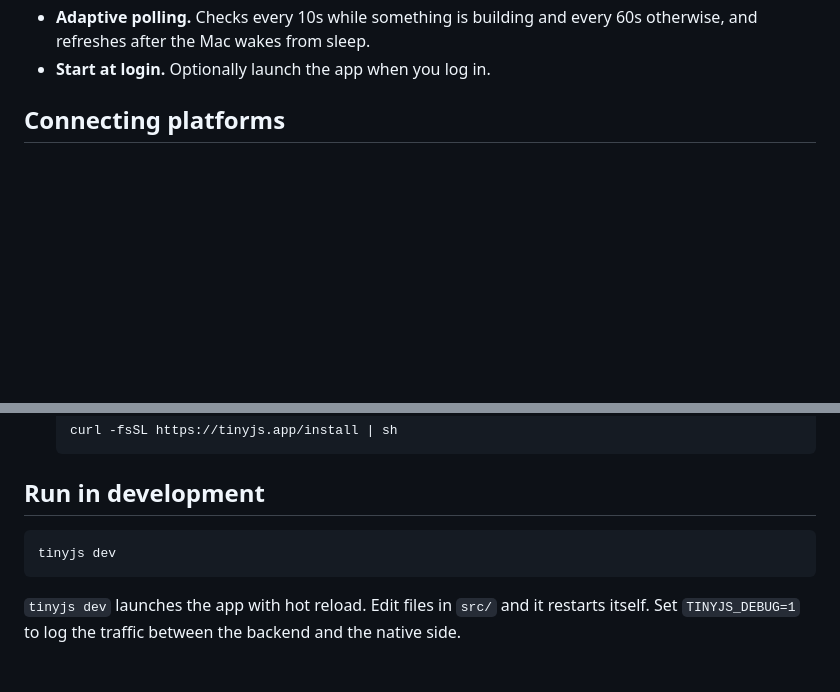
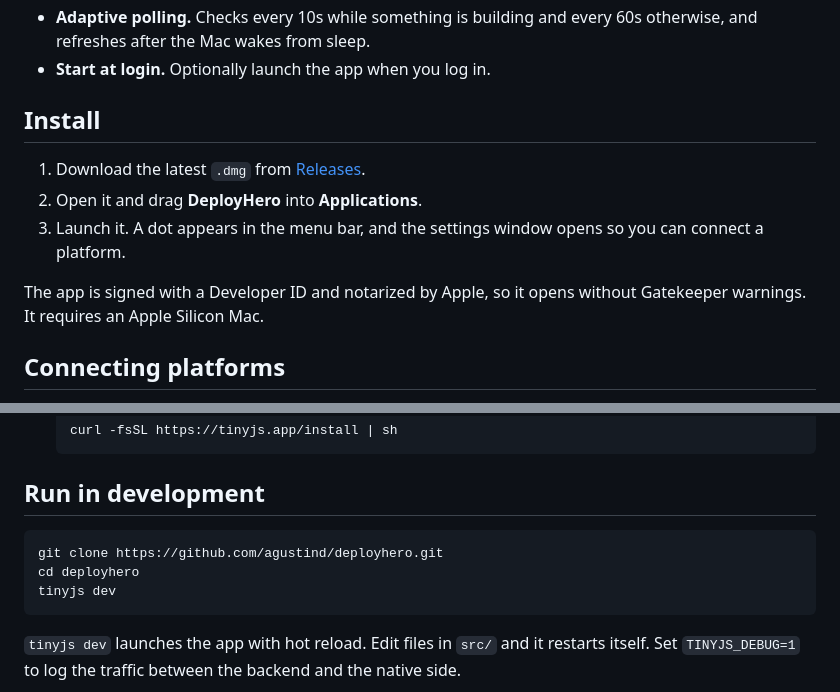
Before and after one commit to agustind/deployhero, a Markdown page: README.md, 2 parts joined by grey strips. GitHub-like rendering; blank space fills up the shorter version.

Commit message:
README: install instructions
Co-Authored-By: Claude Opus 5.5 (1M context) <noreply@anthropic.com>

````diff
--- a/README.md
+++ b/README.md
@@ -28,6 +28,16 @@ JavaScript backend and a native webview, shipping as a ~6 MB `.app`.
 - **Adaptive polling.** Checks every 10s while something is building and every 60s otherwise,
   and refreshes after the Mac wakes from sleep.
 - **Start at login.** Optionally launch the app when you log in.
+
+## Install
+
+1. Download the latest `.dmg` from [Releases](https://github.com/agustind/deployhero/releases/latest).
+2. Open it and drag **DeployHero** into **Applications**.
+3. Launch it. A dot appears in the menu bar, and the settings window opens so you can connect a
+   platform.
+
+The app is signed with a Developer ID and notarized by Apple, so it opens without Gatekeeper
+warnings. It requires an Apple Silicon Mac.
 
 ## Connecting platforms
 
@@ -77,6 +87,8 @@ any failure gives red, otherwise anything building gives yellow, otherwise green
 ## Run in development
 
 ```sh
+git clone https://github.com/agustind/deployhero.git
+cd deployhero
 tinyjs dev
 ```
 
````
